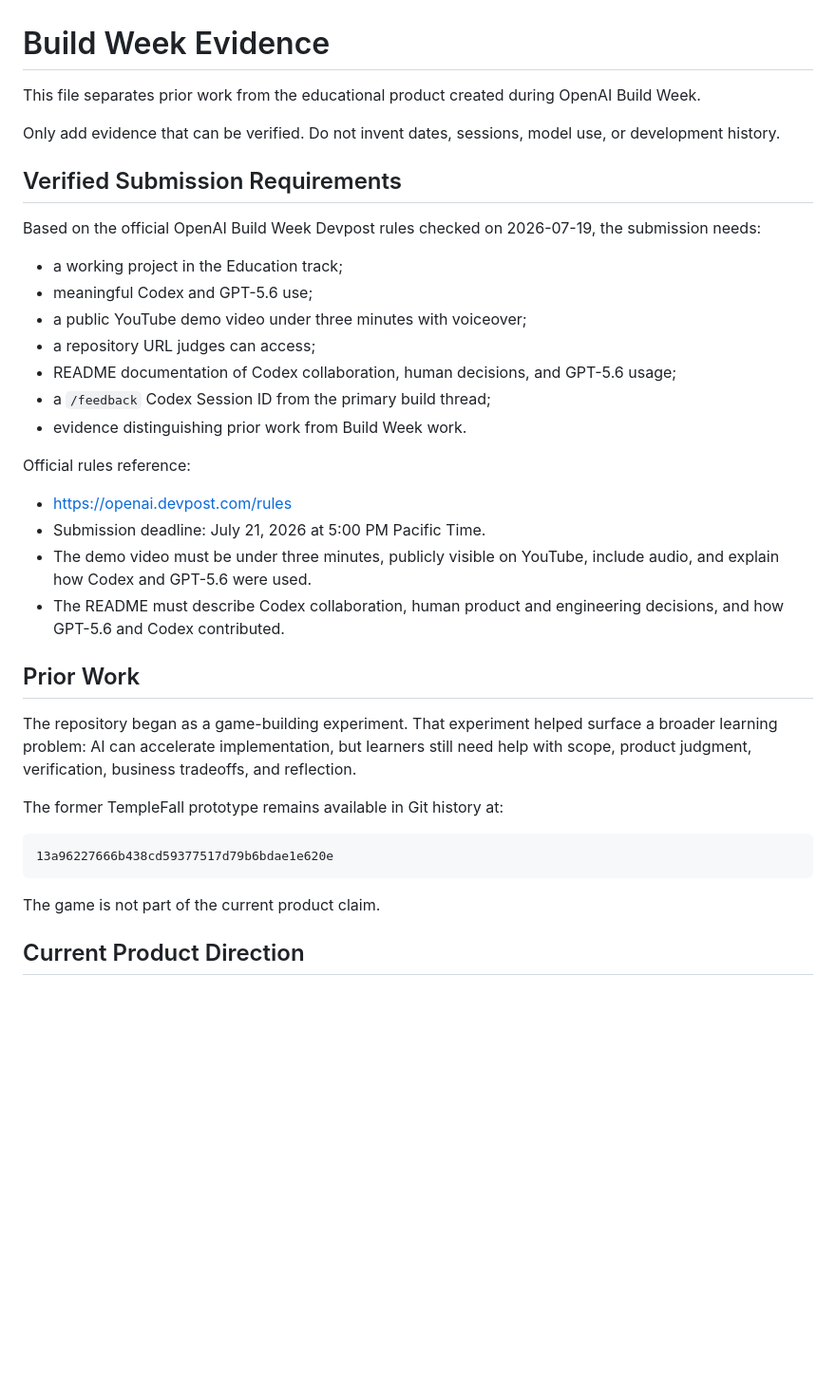
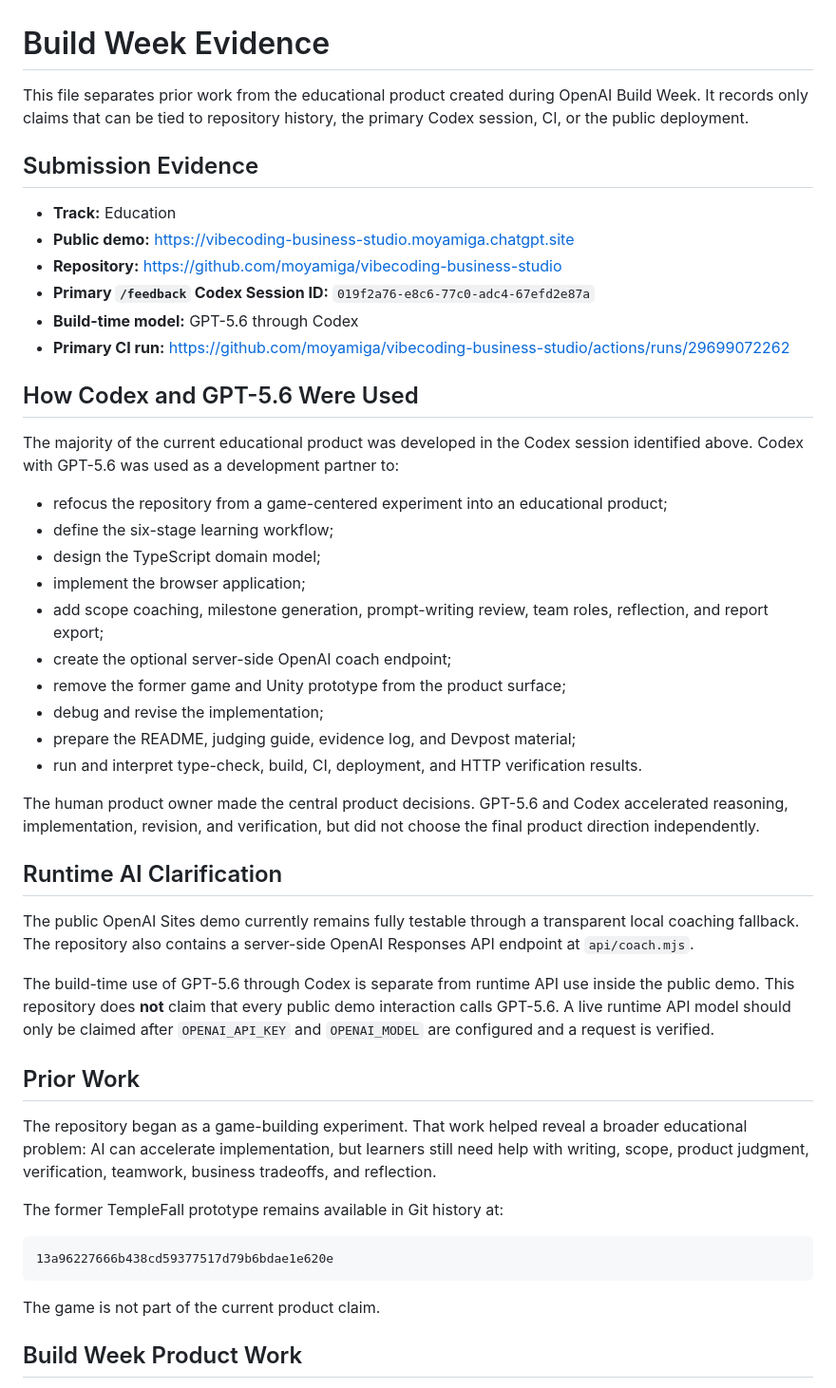
Before and after one commit to moyamiga/vibecoding-business-studio, a Markdown page: BUILD_WEEK_EVIDENCE.md, the part around one of its changes. Shown at 95% size. Drawn GitHub-style; blank space fills up the shorter version.

Commit message:
docs: record Codex session and GPT-5.6 usage

```diff
--- a/BUILD_WEEK_EVIDENCE.md
+++ b/BUILD_WEEK_EVIDENCE.md
@@ -1,36 +1,42 @@
 # Build Week Evidence
 
-This file separates prior work from the educational product created during
-OpenAI Build Week.
+This file separates prior work from the educational product created during OpenAI Build Week. It records only claims that can be tied to repository history, the primary Codex session, CI, or the public deployment.
 
-Only add evidence that can be verified. Do not invent dates, sessions, model use,
-or development history.
+## Submission Evidence
 
-## Verified Submission Requirements
+- **Track:** Education
+- **Public demo:** https://vibecoding-business-studio.moyamiga.chatgpt.site
+- **Repository:** https://github.com/moyamiga/vibecoding-business-studio
+- **Primary `/feedback` Codex Session ID:** `019f2a76-e8c6-77c0-adc4-67efd2e87a`
+- **Build-time model:** GPT-5.6 through Codex
+- **Primary CI run:** https://github.com/moyamiga/vibecoding-business-studio/actions/runs/29699072262
 
-Based on the official OpenAI Build Week Devpost rules checked on 2026-07-19, the submission needs:
+## How Codex and GPT-5.6 Were Used
 
-- a working project in the Education track;
-- meaningful Codex and GPT-5.6 use;
-- a public YouTube demo video under three minutes with voiceover;
-- a repository URL judges can access;
-- README documentation of Codex collaboration, human decisions, and GPT-5.6 usage;
-- a `/feedback` Codex Session ID from the primary build thread;
-- evidence distinguishing prior work from Build Week work.
+The majority of the current educational product was developed in the Codex session identified above. Codex with GPT-5.6 was used as a development partner to:
 
-Official rules reference:
+- refocus the repository from a game-centered experiment into an educational product;
+- define the six-stage learning workflow;
+- design the TypeScript domain model;
+- implement the browser application;
+- add scope coaching, milestone generation, prompt-writing review, team roles, reflection, and report export;
+- create the optional server-side OpenAI coach endpoint;
+- remove the former game and Unity prototype from the product surface;
+- debug and revise the implementation;
+- prepare the README, judging guide, evidence log, and Devpost material;
+- run and interpret type-check, build, CI, deployment, and HTTP verification results.
 
-- https://openai.devpost.com/rules
-- Submission deadline: July 21, 2026 at 5:00 PM Pacific Time.
-- The demo video must be under three minutes, publicly visible on YouTube, include audio, and explain how Codex and GPT-5.6 were used.
-- The README must describe Codex collaboration, human product and engineering decisions, and how GPT-5.6 and Codex contributed.
+The human product owner made the central product decisions. GPT-5.6 and Codex accelerated reasoning, implementation, revision, and verification, but did not choose the final product direction independently.
+
+## Runtime AI Clarification
+
+The public OpenAI Sites demo currently remains fully testable through a transparent local coaching fallback. The repository also contains a server-side OpenAI Responses API endpoint at `api/coach.mjs`.
+
+The build-time use of GPT-5.6 through Codex is separate from runtime API use inside the public demo. This repository does **not** claim that every public demo interaction calls GPT-5.6. A live runtime API model should only be claimed after `OPENAI_API_KEY` and `OPENAI_MODEL` are configured and a request is verified.
 
 ## Prior Work
 
-The repository began as a game-building experiment. That experiment helped
-surface a broader learning problem: AI can accelerate implementation, but
-learners still need help with scope, product judgment, verification, business
-tradeoffs, and reflection.
+The repository began as a game-building experiment. That work helped reveal a broader educational problem: AI can accelerate implementation, but learners still need help with writing, scope, product judgment, verification, teamwork, business tradeoffs, and reflection.
 
 The former TempleFall prototype remains available in Git history at:
 
@@ -40,5 +46,5 @@ The former TempleFall prototype remains available in Git history at:
 
 The game is not part of the current product claim.
 
-## Current Product Direction
+## Build Week Product Work
 
```
Also changed, not shown: other parts of BUILD_WEEK_EVIDENCE.md (+36 -99 lines).
